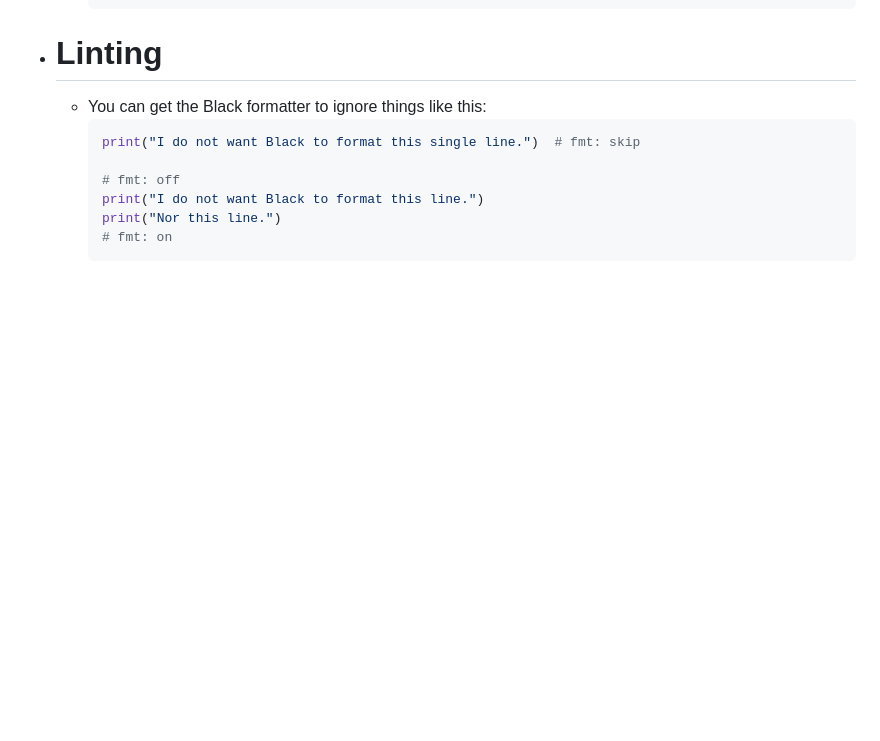
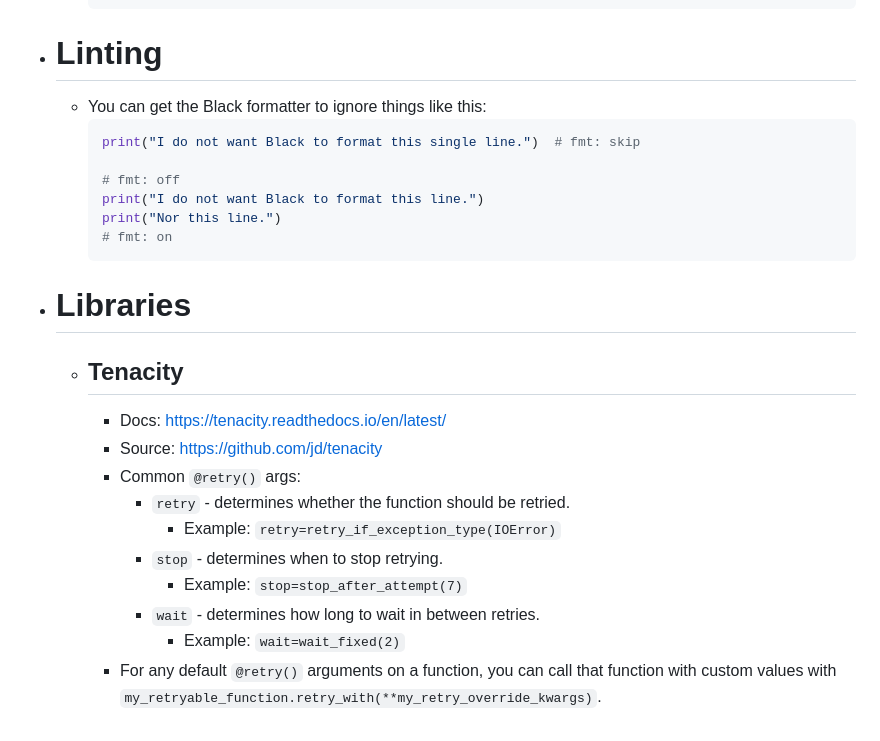
Before and after one commit to gwholland3/NotesRepo, a Markdown page: pages/Python.md, the part around the change. GitHub-like rendering; blank space fills up the shorter version.

Commit message:
Logseq update

````diff
--- a/pages/Python.md
+++ b/pages/Python.md
@@ -129,3 +129,15 @@
 	  print("Nor this line.")
 	  # fmt: on
 	  ```
+- # Libraries
+	- ## Tenacity
+		- Docs: https://tenacity.readthedocs.io/en/latest/
+		- Source: https://github.com/jd/tenacity
+		- Common `@retry()` args:
+			- `retry` - determines whether the function should be retried.
+				- Example: `retry=retry_if_exception_type(IOError)`
+			- `stop` - determines when to stop retrying.
+				- Example: `stop=stop_after_attempt(7)`
+			- `wait` - determines how long to wait in between retries.
+				- Example: `wait=wait_fixed(2)`
+		- For any default `@retry()` arguments on a function, you can call that function with custom values with `my_retryable_function.retry_with(**my_retry_override_kwargs)`.
````
